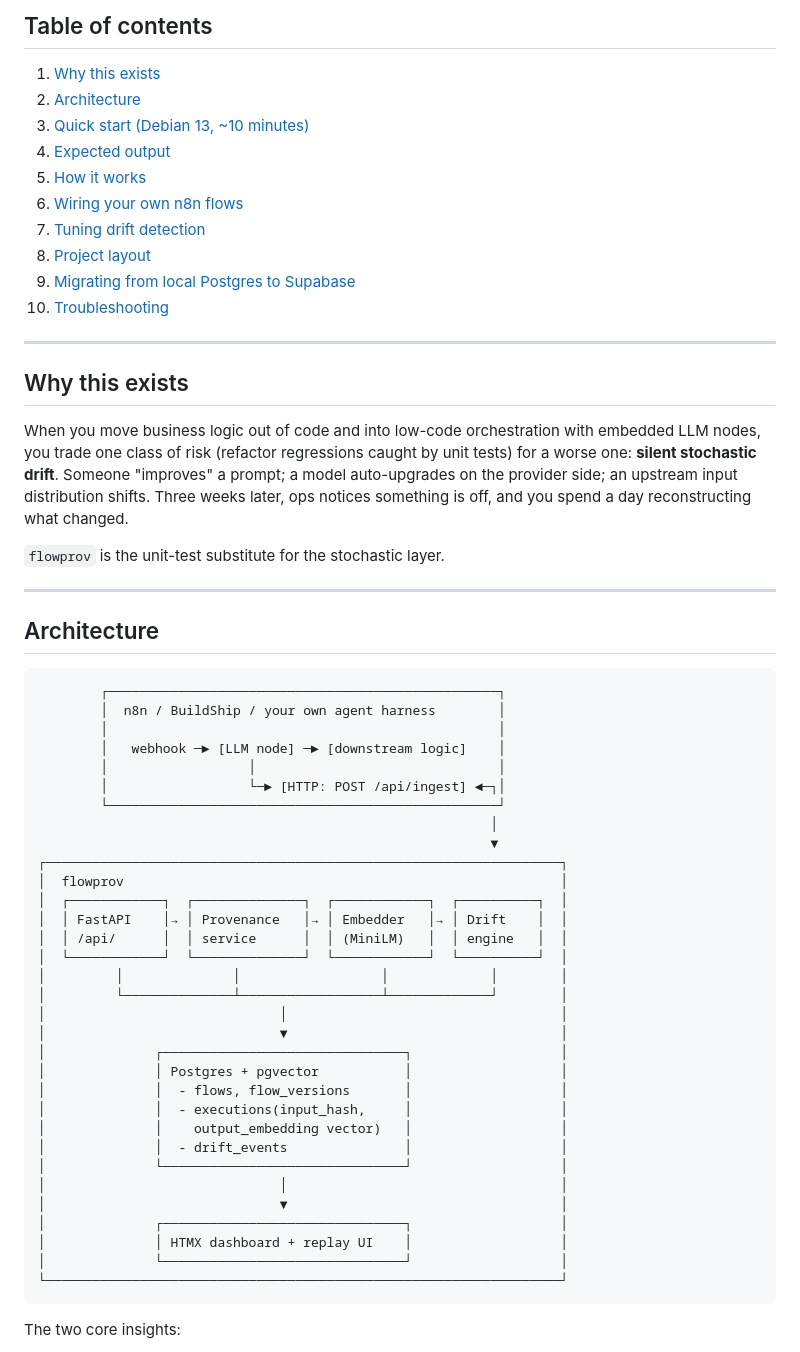
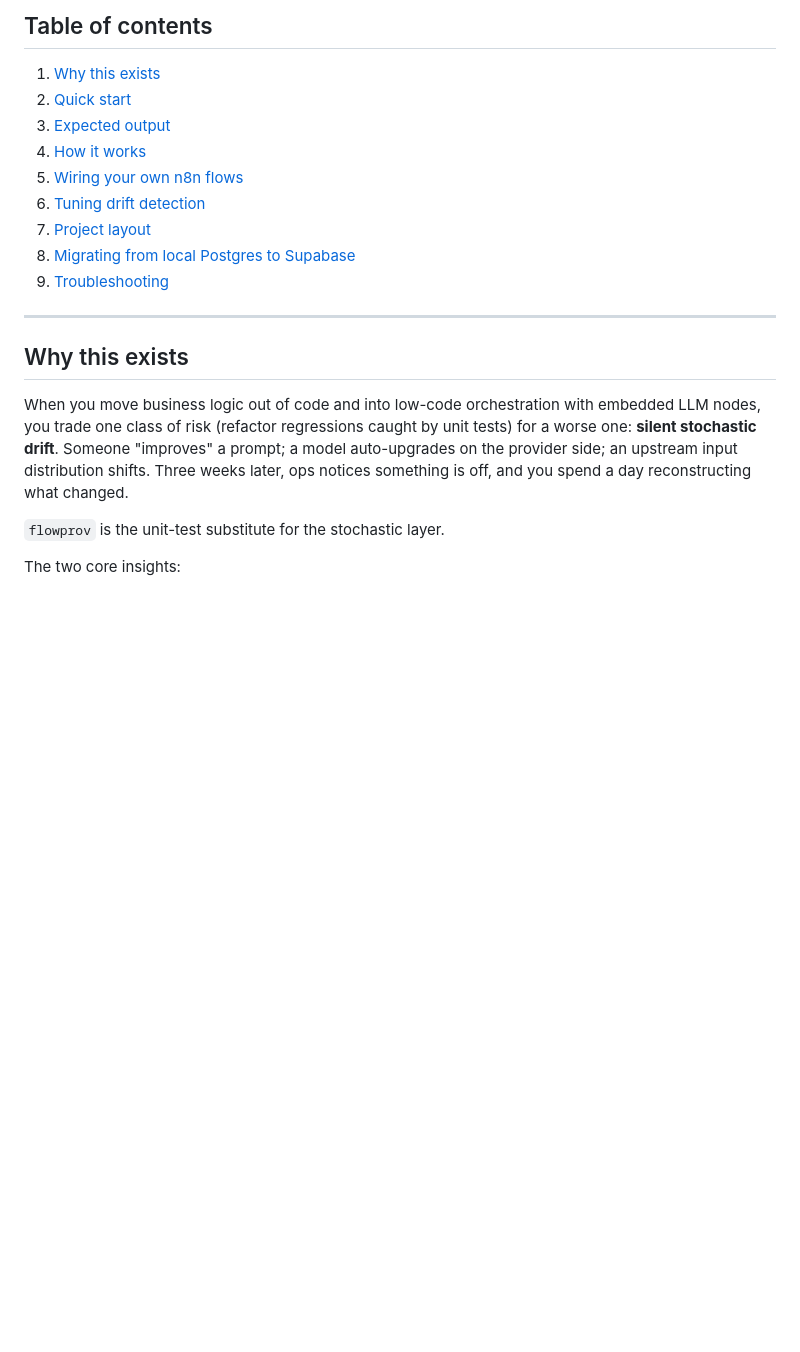
Before and after one commit to 999et/flowprov, a Markdown page: README.md, the part around the change. Drawn GitHub-style; blank space fills up the shorter version.

````diff
--- a/README.md
+++ b/README.md
@@ -15,15 +15,14 @@ The system itself runs as either (a) a sidecar HTTP service that your n8n nodes
 ## Table of contents
 
 1. [Why this exists](#why-this-exists)
-2. [Architecture](#architecture)
-3. [Quick start (Debian 13, ~10 minutes)](#quick-start-debian-13-10-minutes)
-4. [Expected output](#expected-output)
-5. [How it works](#how-it-works)
-6. [Wiring your own n8n flows](#wiring-your-own-n8n-flows)
-7. [Tuning drift detection](#tuning-drift-detection)
-8. [Project layout](#project-layout)
-9. [Migrating from local Postgres to Supabase](#migrating-from-local-postgres-to-supabase)
-10. [Troubleshooting](#troubleshooting)
+2. [Quick start](#quick-start)
+3. [Expected output](#expected-output)
+4. [How it works](#how-it-works)
+5. [Wiring your own n8n flows](#wiring-your-own-n8n-flows)
+6. [Tuning drift detection](#tuning-drift-detection)
+7. [Project layout](#project-layout)
+8. [Migrating from local Postgres to Supabase](#migrating-from-local-postgres-to-supabase)
+9. [Troubleshooting](#troubleshooting)
 
 ---
 
@@ -32,45 +31,6 @@ The system itself runs as either (a) a sidecar HTTP service that your n8n nodes
 When you move business logic out of code and into low-code orchestration with embedded LLM nodes, you trade one class of risk (refactor regressions caught by unit tests) for a worse one: **silent stochastic drift**. Someone "improves" a prompt; a model auto-upgrades on the provider side; an upstream input distribution shifts. Three weeks later, ops notices something is off, and you spend a day reconstructing what changed.
 
 `flowprov` is the unit-test substitute for the stochastic layer.
-
----
-
-## Architecture
-
-```
-        ┌──────────────────────────────────────────────────┐
-        │  n8n / BuildShip / your own agent harness        │
-        │                                                  │
-        │   webhook ─► [LLM node] ─► [downstream logic]    │
-        │                  │                               │
-        │                  └─► [HTTP: POST /api/ingest] ◄─┐│
-        └──────────────────────────────────────────────────┘
-                                                          │
-                                                          ▼
-┌──────────────────────────────────────────────────────────────────┐
-│  flowprov                                                        │
-│  ┌────────────┐  ┌──────────────┐  ┌────────────┐  ┌──────────┐  │
-│  │ FastAPI    │→ │ Provenance   │→ │ Embedder   │→ │ Drift    │  │
-│  │ /api/      │  │ service      │  │ (MiniLM)   │  │ engine   │  │
-│  └────────────┘  └──────────────┘  └────────────┘  └──────────┘  │
-│         │              │                  │             │        │
-│         └──────────────┴──────────────────┴─────────────┘        │
-│                              │                                   │
-│                              ▼                                   │
-│              ┌───────────────────────────────┐                   │
-│              │ Postgres + pgvector           │                   │
-│              │  - flows, flow_versions       │                   │
-│              │  - executions(input_hash,     │                   │
-│              │    output_embedding vector)   │                   │
-│              │  - drift_events               │                   │
-│              └───────────────────────────────┘                   │
-│                              │                                   │
-│                              ▼                                   │
-│              ┌───────────────────────────────┐                   │
-│              │ HTMX dashboard + replay UI    │                   │
-│              └───────────────────────────────┘                   │
-└──────────────────────────────────────────────────────────────────┘
-```
 
 The two core insights:
 
````
